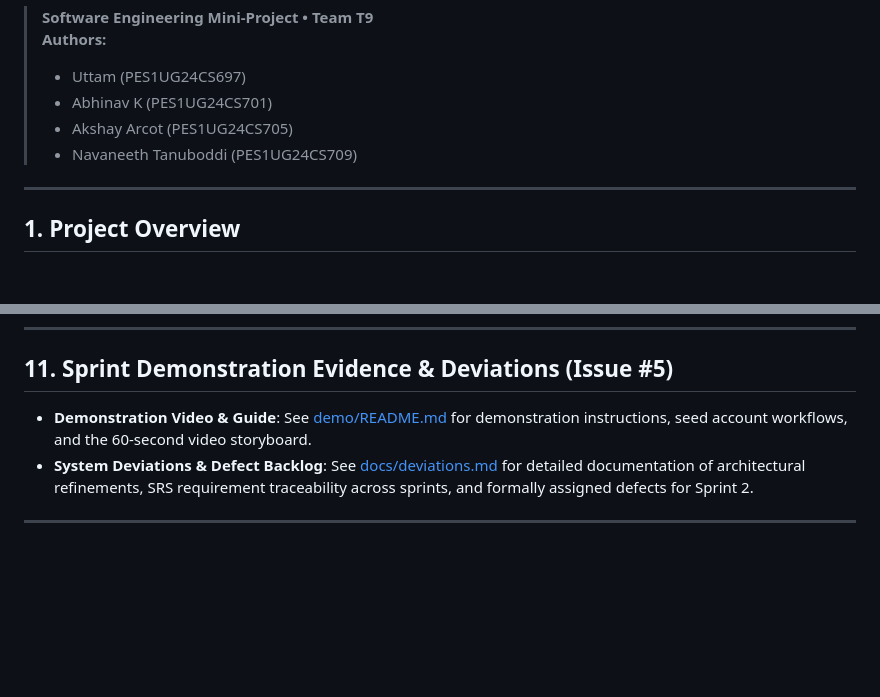
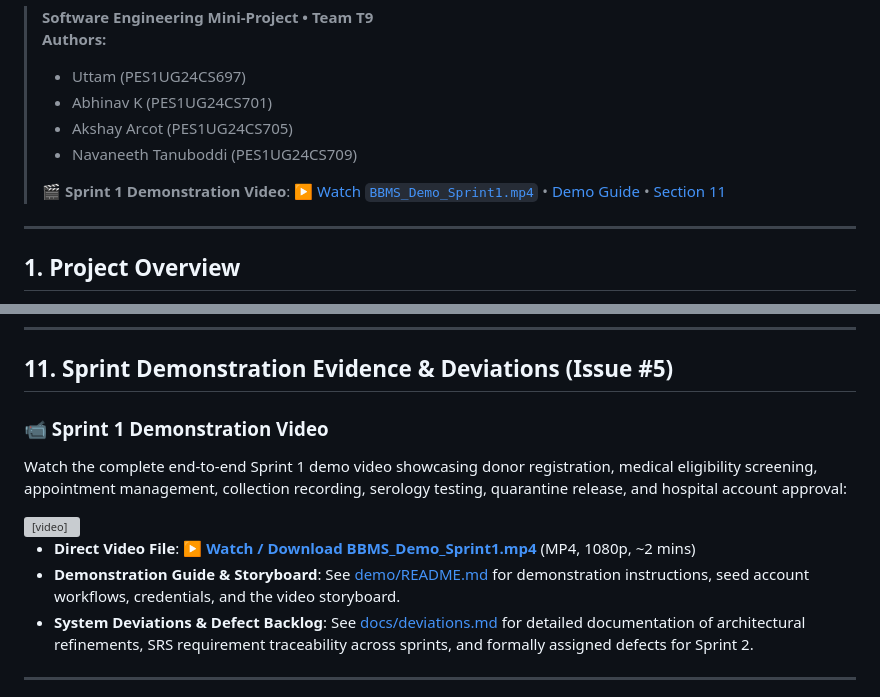
Before and after one commit to SE-Blood-Bank-Management-System/Blood-Bank-Management-System, a Markdown page: README.md, 2 parts joined by grey strips. Drawn GitHub-style; blank space fills up the shorter version; grey boxes are pictures that could not be loaded.

Commit message:
docs(demo): embed and link Sprint 1 demonstration video in README

```diff
--- a/README.md
+++ b/README.md
@@ -11,6 +11,8 @@
 > - Abhinav K (PES1UG24CS701)
 > - Akshay Arcot (PES1UG24CS705)
 > - Navaneeth Tanuboddi (PES1UG24CS709)
+>
+> 🎬 **Sprint 1 Demonstration Video**: [▶ Watch `BBMS_Demo_Sprint1.mp4`](BBMS_Demo_Sprint1.mp4) &bull; [Demo Guide](demo/README.md) &bull; [Section 11](#11-sprint-demonstration-evidence--deviations-issue-5)
 
 ---
 
@@ -249,7 +251,16 @@ The donor API supports `/api/donors/me`, `/api/donors/me/donations` and
 
 ## 11. Sprint Demonstration Evidence & Deviations (Issue #5)
 
-- **Demonstration Video & Guide**: See [demo/README.md](demo/README.md) for demonstration instructions, seed account workflows, and the 60-second video storyboard.
+### 📹 Sprint 1 Demonstration Video
+
+Watch the complete end-to-end Sprint 1 demo video showcasing donor registration, medical eligibility screening, appointment management, collection recording, serology testing, quarantine release, and hospital account approval:
+
+<video src="BBMS_Demo_Sprint1.mp4" controls="controls" width="100%">
+  Your browser does not support the video tag. You can <a href="BBMS_Demo_Sprint1.mp4">watch or download BBMS_Demo_Sprint1.mp4 here</a>.
+</video>
+
+- **Direct Video File**: [▶ **Watch / Download BBMS_Demo_Sprint1.mp4**](BBMS_Demo_Sprint1.mp4) (MP4, 1080p, ~2 mins)
+- **Demonstration Guide & Storyboard**: See [demo/README.md](demo/README.md) for demonstration instructions, seed account workflows, credentials, and the video storyboard.
 - **System Deviations & Defect Backlog**: See [docs/deviations.md](docs/deviations.md) for detailed documentation of architectural refinements, SRS requirement traceability across sprints, and formally assigned defects for Sprint 2.
 
 ---
```
Also changed, not shown: demo/README.md (+11 -5 lines).
